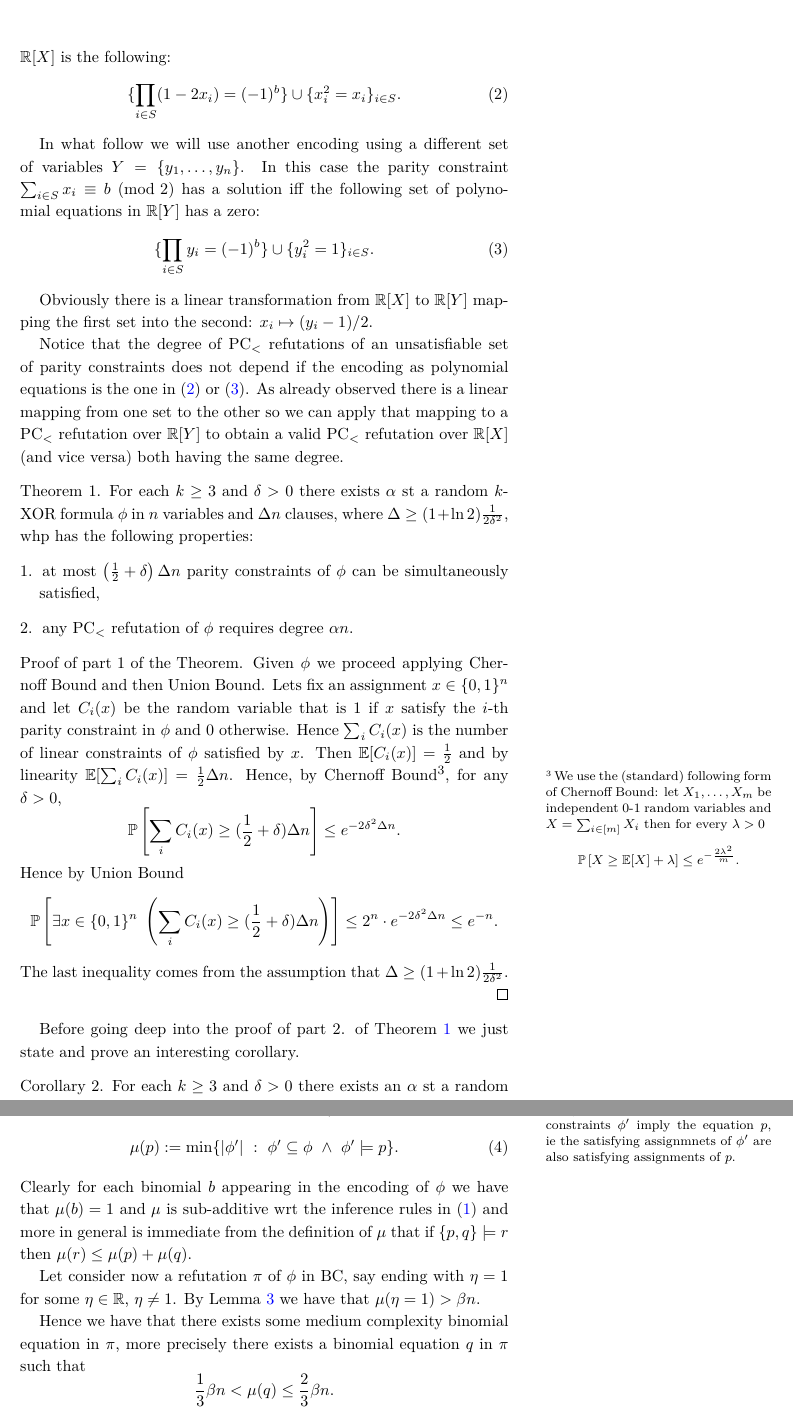
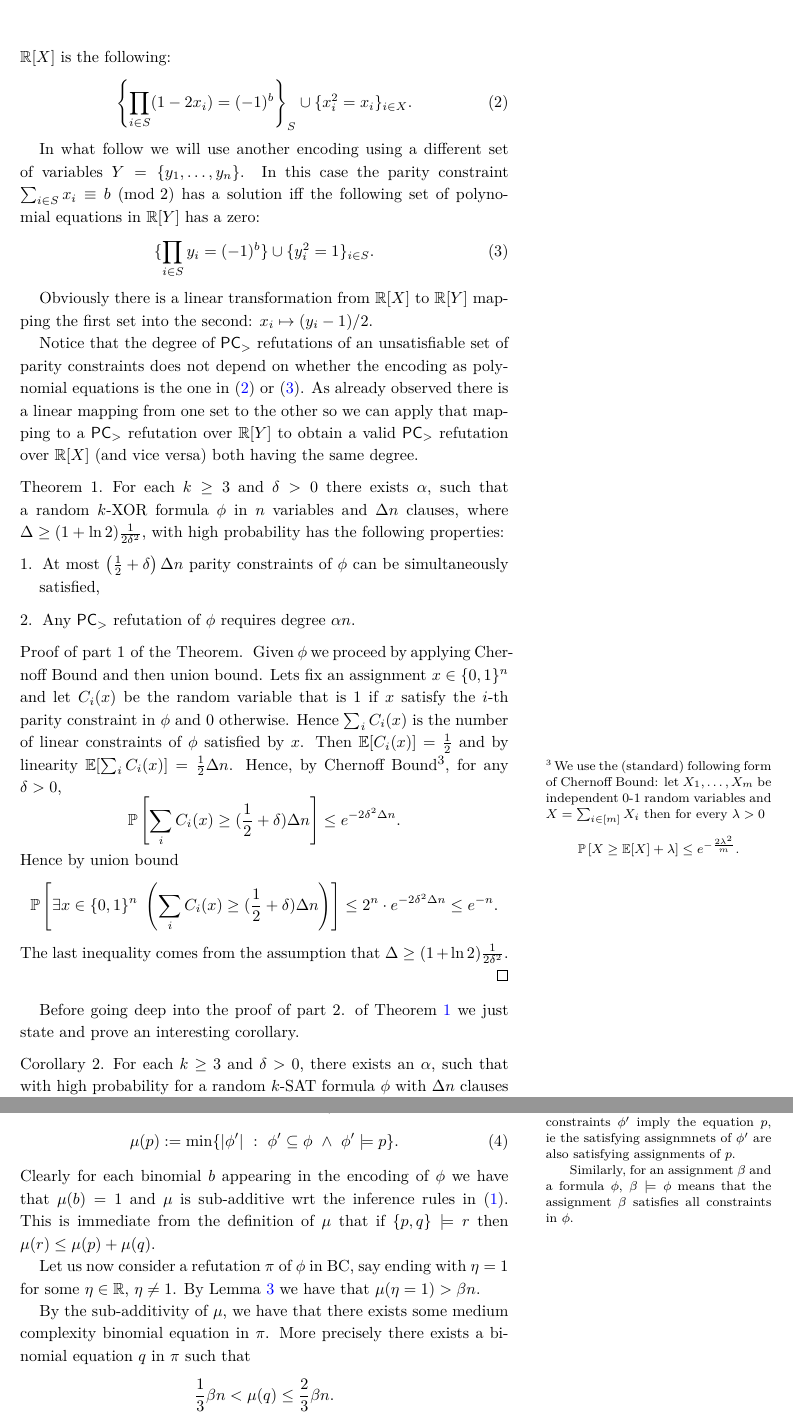
Before and after one commit to marcvinyals/sos14-handout, a LaTeX document (lecture7.tex): two parts of pages 2 and 4 of 5, joined at a grey line, cut so that both start at the same text. Compiled offline with XeLaTeX; a LaTeX package or settings file that is missing is left out.

Commit message:
Lecture 7 reviewed by Sangxia Huang

```diff
--- a/lecture7.tex
+++ b/lecture7.tex
@@ -69,7 +69,7 @@ Repeat independently at random this process $m$ times to obtain a \emph{random $
 We can associate to a random $k$-XOR formula a set of polynomial equations such that the formula has a boolean solution iff the set of polynomial equations has a solution.
 The encoding of a single parity constraint $\sum_{i\in S}x_i \equiv b \pmod{2}$ as a set of polynomial equations in $\RR[X]$ is the following:
 \begin{equation}\label{eq:kXORx}
-\{\prod_{i\in S}(1-2x_i) = (-1)^b \}\cup \{x_i^2=x_i\}_{i\in S}.
+\left\{\prod_{i\in S}(1-2x_i) = (-1)^b \right\}_S \cup \{x_i^2=x_i\}_{i \in X}.
 \end{equation}
 
 In what follow we will use another encoding using a different set of variables $Y=\{y_1,\ldots,y_n\}$.
@@ -80,19 +80,19 @@ In what follow we will use another encoding using a different set of variables $
 
 Obviously there is a linear transformation from $\RR[X]$ to $\RR[Y]$ mapping the first set into the second: $x_i\mapsto (y_i-1)/2$.
 
-Notice that the degree of PC$_<$ refutations of an unsatisfiable set of parity constraints does not depend if the encoding as polynomial equations is the one in (\ref{eq:kXORx}) or (\ref{eq:kXORy}).
-As already observed there is a linear mapping from one set to the other so we can apply that mapping to a PC$_<$ refutation over $\RR[Y]$ to obtain a valid PC$_<$ refutation over $\RR[X]$ (and vice versa) both having the same degree.
+Notice that the degree of $\mathsf{PC}_>$ refutations of an unsatisfiable set of parity constraints does not depend on whether the encoding as polynomial equations is the one in (\ref{eq:kXORx}) or (\ref{eq:kXORy}).
+As already observed there is a linear mapping from one set to the other so we can apply that mapping to a $\mathsf{PC}_>$ refutation over $\RR[Y]$ to obtain a valid $\mathsf{PC}_>$ refutation over $\RR[X]$ (and vice versa) both having the same degree.
 
 \begin{theorem}\label{thm:kXOR}
-For each $k\geq 3$ and $\delta>0$ there exists $\alpha$ st a random $k$-XOR formula $\phi$ in $n$ variables and $\Delta n$ clauses, where $\Delta \geq (1+\ln 2)\frac{1}{2\delta^2}$, whp has the following properties:
+For each $k\geq 3$ and $\delta>0$ there exists $\alpha$, such that a random $k$-XOR formula $\phi$ in $n$ variables and $\Delta n$ clauses, where $\Delta \geq (1+\ln 2)\frac{1}{2\delta^2}$, with high probability has the following properties:
 \begin{enumerate}
-\item at most $\left( \frac{1}{2}+\delta\right)\Delta n$ parity constraints of $\phi$ can be simultaneously satisfied,
-\item any PC$_<$ refutation of $\phi$ requires degree $\alpha n$.
+\item At most $\left( \frac{1}{2}+\delta\right)\Delta n$ parity constraints of $\phi$ can be simultaneously satisfied,
+\item Any $\mathsf{PC}_>$ refutation of $\phi$ requires degree $\alpha n$.
 \end{enumerate}
 \end{theorem}
 
 \begin{proof}[Proof of part 1 of the Theorem.]
-Given $\phi$ we proceed applying Chernoff Bound and then Union Bound. Lets fix an assignment $x\in \{0,1\}^n$ and let $C_i(x)$ be the random variable that is $1$ if $x$ satisfy the $i$-th parity constraint in $\phi$ and $0$ otherwise. Hence $\sum_i C_i(x)$ is the number of linear constraints of $\phi$ satisfied by $x$. Then $\mathbb{E}[C_i(x)]=\frac{1}{2}$ and by linearity $
+Given $\phi$ we proceed by applying Chernoff Bound and then union bound. Lets fix an assignment $x\in \{0,1\}^n$ and let $C_i(x)$ be the random variable that is $1$ if $x$ satisfy the $i$-th parity constraint in $\phi$ and $0$ otherwise. Hence $\sum_i C_i(x)$ is the number of linear constraints of $\phi$ satisfied by $x$. Then $\mathbb{E}[C_i(x)]=\frac{1}{2}$ and by linearity $
 \mathbb{E}[\sum_i C_i(x)]=\frac{1}{2}\Delta n$.
 Hence, by Chernoff Bound\footnote{
 We use the (standard) following form of Chernoff Bound: let $X_1,\ldots, X_m$ be independent 0-1 random variables and $X=\sum_{i\in [m]} X_i$ then for every $\lambda >0$
@@ -104,7 +104,7 @@ We use the (standard) following form of Chernoff Bound: let $X_1,\ldots, X_m$ be
 \begin{equation*}
 \mathbb{P}\left[\sum_i C_i(x)\geq (\frac{1}{2}+\delta)\Delta n\right]\leq e^{-2\delta^2\Delta n}.
 \end{equation*}
-Hence by Union Bound
+Hence by union bound
 \begin{equation*}
 \mathbb{P}\left[\exists x\in \{0,1\}^n\ \left(\sum_i C_i(x)\geq (\frac{1}{2}+\delta)\Delta n\right)\right]\leq 2^n \cdot e^{-2\delta^2\Delta n}\leq e^{-n}.
 \end{equation*}
@@ -113,7 +113,9 @@ The last inequality comes from the assumption that $\Delta\geq (1+\ln 2)\frac{1}
 Before going deep into the proof of part 2. of Theorem \ref{thm:kXOR} we just state and prove an interesting corollary.
 
 \begin{corollary}\label{cor:randomCNF}
-For each $k\geq 3$ and $\delta>0$ there exists an $\alpha$ st a random $k$-CNF formula $\phi$ with $\Delta n$ clauses and $\Delta\geq (1+\ln 2)\frac{1}{2\delta^2}$ st whp
+For each $k\geq 3$ and $\delta>0$,
+there exists an $\alpha$,
+such that with high probability
+for a random $k$-SAT formula $\phi$ with $\Delta n$ clauses and $\Delta\geq (1+\ln 2)\frac{1}{2\delta^2}$:
 \begin{enumerate}
-\item at most $\left(\frac{2^k-1}{2^k}+\delta\right)\Delta n$ clauses of $\phi$ can be satisfied at the same time and
-\item any PC$_<$ refutation of $\phi$ requires degree at least $\alpha n$.
+\item At most $\left(\frac{2^k-1}{2^k}+\delta\right)\Delta n$ clauses of $\phi$ can be satisfied at the same time and
@@ -181,18 +186,22 @@ require degree at least $\alpha n$.
 Let $B$ the set of all binomial equations we can derive from $\phi$ in Binomial Calculus.
 We define a measure $\mu:B\rightarrow \RR$ as follows\footnote{
 $\phi'\models p$ means that the set of parity constraints $\phi'$ \emph{imply} the equation $p$, ie the satisfying assignmnets of $\phi'$ are also satisfying assignments of $p$.
+
+Similarly, for an assignment $\beta$ and a formula $\phi$, $\beta \models \phi$ means that the assignment $\beta$ satisfies
+all constraints in $\phi$.
 }
 :
 \begin{equation}\label{eq:mu-kXOR}
 \mu(p):=\min\{|\phi'|\ :\ \phi'\subseteq \phi\ \wedge\ \phi'\models p\}.
 \end{equation}
-Clearly for each binomial $b$ appearing in the encoding of $\phi$ we have that $\mu(b)= 1$ and $\mu$ is sub-additive wrt the inference rules in (\ref{eq:positivstellesatz-inference}) and more in general is immediate from the definition of $\mu$ that if $\{p,q\}\models r$ then $\mu(r)\leq \mu(p)+\mu(q)$.
+Clearly for each binomial $b$ appearing in the encoding of $\phi$ we have that $\mu(b)= 1$ and $\mu$ is sub-additive wrt the inference rules in (\ref{eq:positivstellesatz-inference}). This is immediate from the definition of $\mu$ that if $\{p,q\}\models r$ then $\mu(r)\leq \mu(p)+\mu(q)$.
 
-Let consider now a refutation $\pi$ of $\phi$ in BC, say ending with $\eta=1$ for some $\eta\in \RR$, $\eta\neq 1$. By Lemma \ref{lem:kXORsat} we have that $\mu(\eta=1)>\beta n$.
+Let us now consider a refutation $\pi$ of $\phi$ in BC, say ending with $\eta=1$ for some $\eta\in \RR$, $\eta\neq 1$. By Lemma \ref{lem:kXORsat} we have that $\mu(\eta=1)>\beta n$.
 
-Hence we have that there exists some medium complexity binomial equation in $\pi$, more precisely there exists a binomial equation $q$ in $\pi$ such that
+By the sub-additivity of $\mu$, we have that there exists some medium complexity binomial equation in $\pi$.
+More precisely there exists a binomial equation $q$ in $\pi$ such that
 \begin{equation*}
-\frac{1}{3}\beta n< \mu(q)\leq \frac{2}{3}\beta n.
+\frac{1}{3}\beta n< \mu(q) \le \frac{2}{3}\beta n.
 \end{equation*}
 
 Just take as $q$ the first binomial appearing in $\pi$ such that $\mu(q)>\frac{1}{3}\beta n$. $q$ must have been inferred by previous binomials.
```
Also changed, not shown: lecture7.tex (50 more changed lines).
